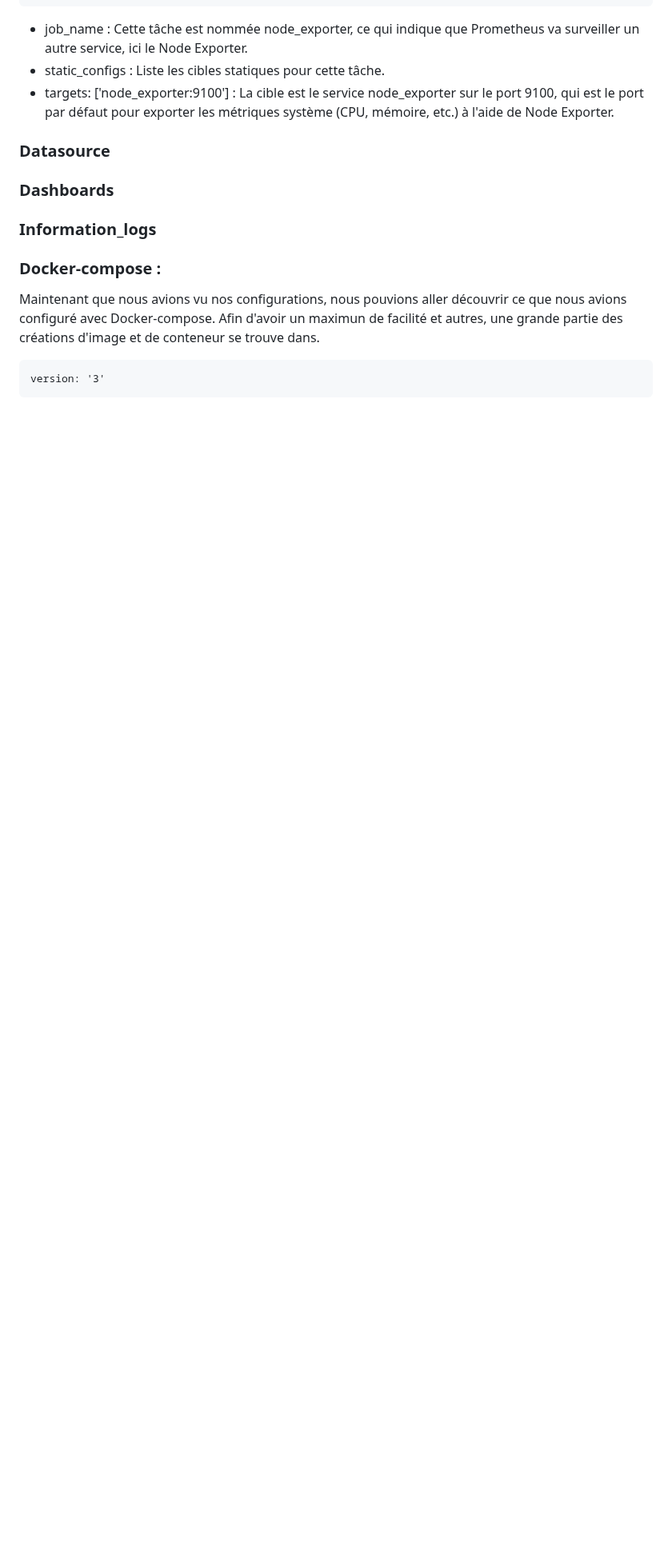
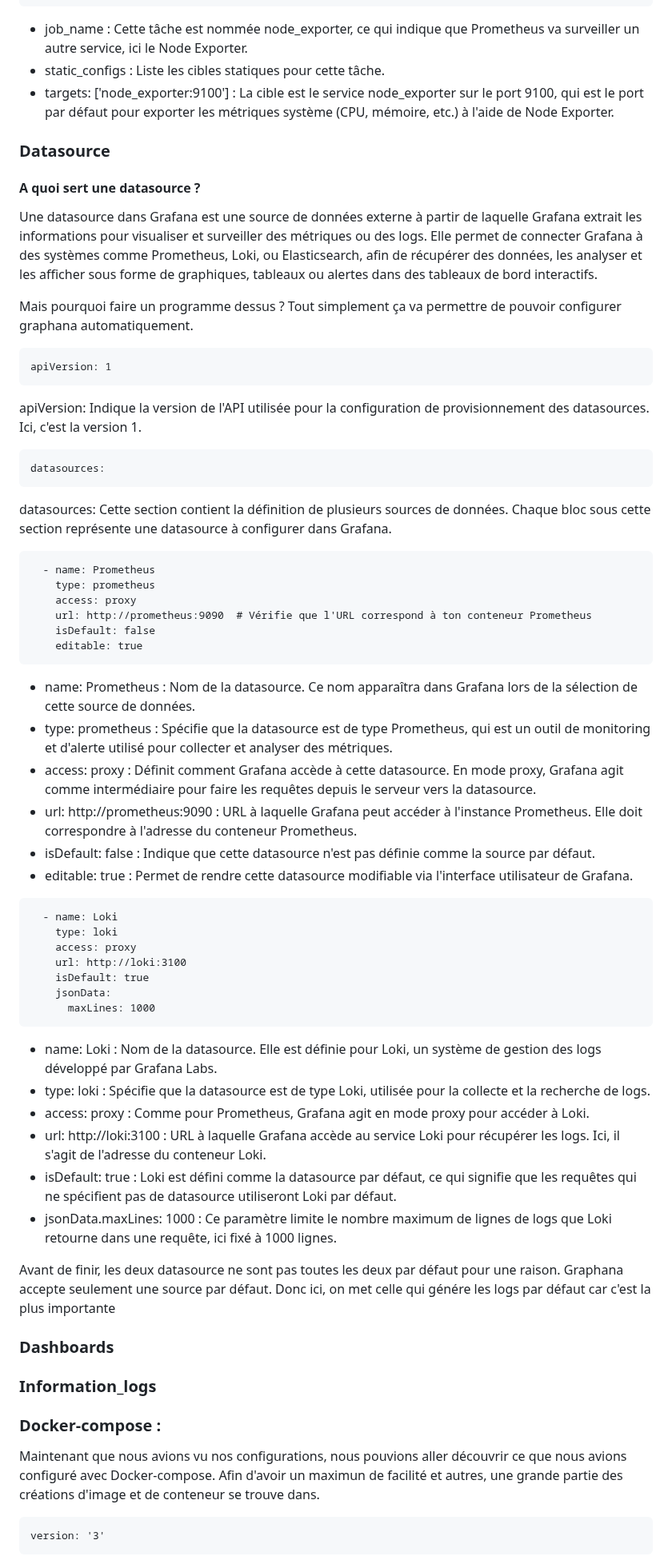
Before and after one commit to LarocheLeo/Projet2_logs_Laroche_Thiaw, a Markdown page: question_2.2.md, the part around the change. Shown at 80% size. GitHub-like rendering; blank space fills up the shorter version.

Commit message:
Datasource done

````diff
--- a/question_2.2.md
+++ b/question_2.2.md
@@ -306,6 +306,54 @@ La section scrape_configs définit les différentes cibles ou groupes de cibles
  - targets: ['node_exporter:9100'] : La cible est le service node_exporter sur le port 9100, qui est le port par défaut pour exporter les métriques système (CPU, mémoire, etc.) à l'aide de Node Exporter.
 
 ### Datasource
+#### A quoi sert une datasource ?
+Une datasource dans Grafana est une source de données externe à partir de laquelle Grafana extrait les informations pour visualiser et surveiller des métriques ou des logs. Elle permet de connecter Grafana à des systèmes comme Prometheus, Loki, ou Elasticsearch, afin de récupérer des données, les analyser et les afficher sous forme de graphiques, tableaux ou alertes dans des tableaux de bord interactifs.
+
+Mais pourquoi faire un programme dessus ? Tout simplement ça va permettre de pouvoir configurer graphana automatiquement.
+
+```
+apiVersion: 1
+```
+apiVersion: Indique la version de l'API utilisée pour la configuration de provisionnement des datasources. Ici, c'est la version 1.
+
+```
+datasources:
+```
+datasources: Cette section contient la définition de plusieurs sources de données. Chaque bloc sous cette section représente une datasource à configurer dans Grafana.
+
+```
+  - name: Prometheus
+    type: prometheus
+    access: proxy
+    url: http://prometheus:9090  # Vérifie que l'URL correspond à ton conteneur Prometheus
+    isDefault: false
+    editable: true
+```
+- name: Prometheus : Nom de la datasource. Ce nom apparaîtra dans Grafana lors de la sélection de cette source de données.
+- type: prometheus : Spécifie que la datasource est de type Prometheus, qui est un outil de monitoring et d'alerte utilisé pour collecter et analyser des métriques.
+- access: proxy : Définit comment Grafana accède à cette datasource. En mode proxy, Grafana agit comme intermédiaire pour faire les requêtes depuis le serveur vers la datasource.
+- url: http://prometheus:9090 : URL à laquelle Grafana peut accéder à l'instance Prometheus. Elle doit correspondre à l'adresse du conteneur Prometheus.
+- isDefault: false : Indique que cette datasource n'est pas définie comme la source par défaut.
+- editable: true : Permet de rendre cette datasource modifiable via l'interface utilisateur de Grafana.
+
+```
+  - name: Loki
+    type: loki
+    access: proxy
+    url: http://loki:3100
+    isDefault: true
+    jsonData:
+      maxLines: 1000
+```
+- name: Loki : Nom de la datasource. Elle est définie pour Loki, un système de gestion des logs développé par Grafana Labs.
+- type: loki : Spécifie que la datasource est de type Loki, utilisée pour la collecte et la recherche de logs.
+- access: proxy : Comme pour Prometheus, Grafana agit en mode proxy pour accéder à Loki.
+- url: http://loki:3100 : URL à laquelle Grafana accède au service Loki pour récupérer les logs. Ici, il s'agit de l'adresse du conteneur Loki.
+- isDefault: true : Loki est défini comme la datasource par défaut, ce qui signifie que les requêtes qui ne spécifient pas de datasource utiliseront Loki par défaut.
+- jsonData.maxLines: 1000 : Ce paramètre limite le nombre maximum de lignes de logs que Loki retourne dans une requête, ici fixé à 1000 lignes.
+
+Avant de finir, les deux datasource ne sont pas toutes les deux par défaut pour une raison. Graphana accepte seulement une source par défaut. Donc ici, on met celle qui génére les logs par défaut car c'est la plus importante
+
 ### Dashboards
 ### Information_logs
 
````
